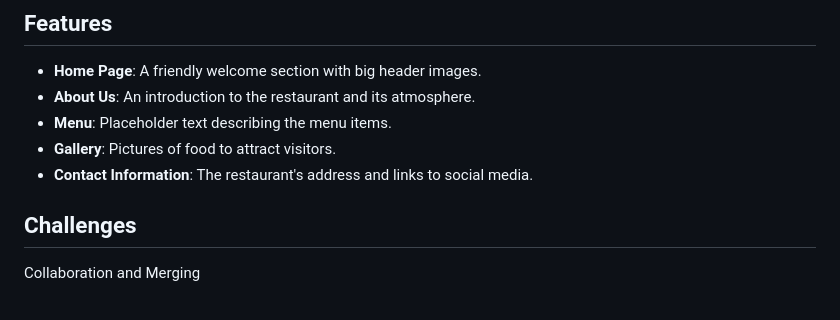
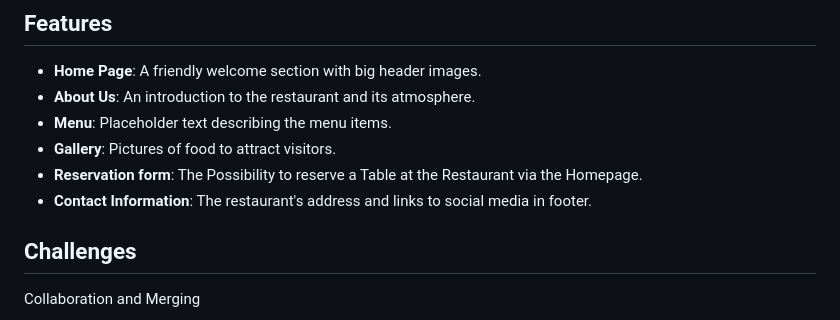
Before and after one commit to BNussmann/csschallenge, a Markdown page: readme.md, the part around the change. Drawn GitHub-style.

```diff
--- a/readme.md
+++ b/readme.md
@@ -22,7 +22,8 @@
 - **About Us**: An introduction to the restaurant and its atmosphere.
 - **Menu**: Placeholder text describing the menu items.
 - **Gallery**: Pictures of food to attract visitors.
-- **Contact Information**: The restaurant's address and links to social media.
+- **Reservation form**: The Possibility to reserve a Table at the Restaurant via the Homepage.
+- **Contact Information**: The restaurant's address and links to social media in footer.
 
 
 ## Challenges
```
